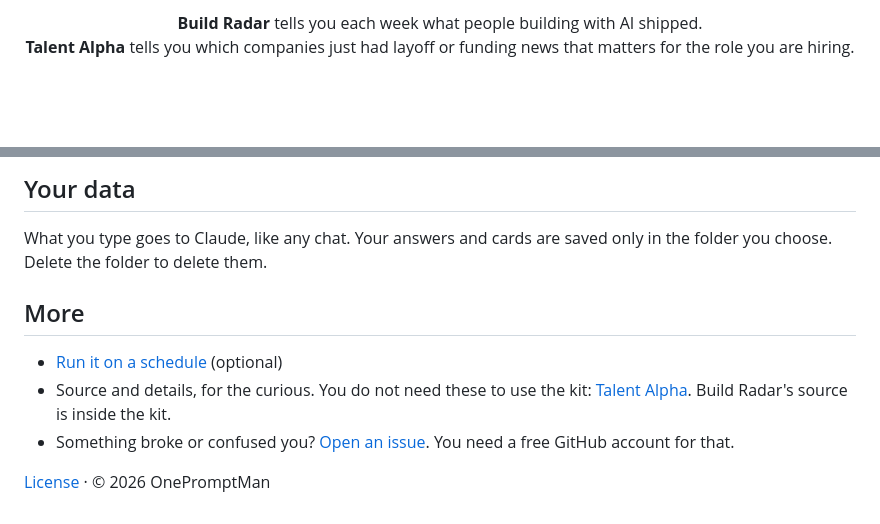
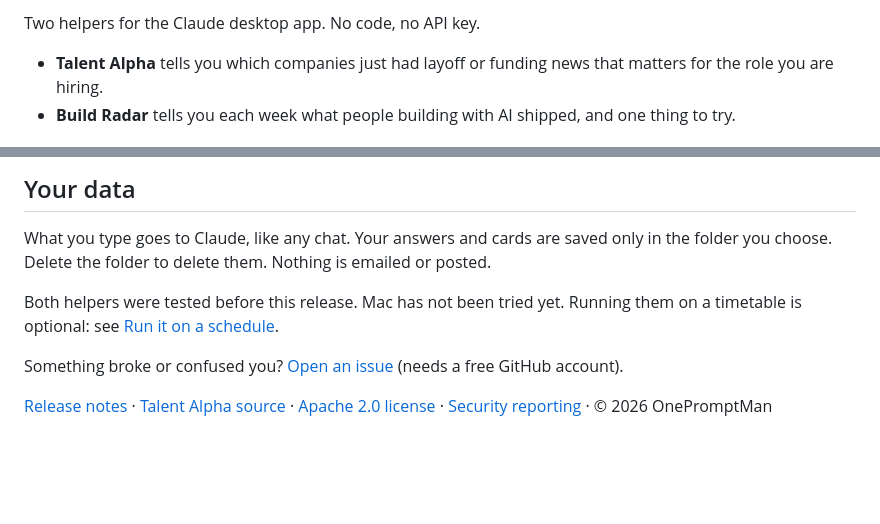
Before and after one commit to onepromptman/routines, a Markdown page: README.md, 2 parts joined by grey strips. Rendered like a GitHub page; blank space fills up the shorter version.

```diff
--- a/README.md
+++ b/README.md
@@ -6,6 +4,6 @@
 
-**Build Radar** tells you each week what people building with AI shipped.<br/>
-**Talent Alpha** tells you which companies just had layoff or funding news that matters for the role you are hiring.
+Two helpers for the Claude desktop app. No code, no API key.
 
-<br/>
+- **Talent Alpha** tells you which companies just had layoff or funding news that matters for the role you are hiring.
+- **Build Radar** tells you each week what people building with AI shipped, and one thing to try.
 
@@ -38,12 +56,10 @@ After that, type `run build radar` or `run talent alpha` whenever you want a fre
 
 ## Your data
 
-What you type goes to Claude, like any chat. Your answers and cards are saved only in the folder you choose. Delete the folder to delete them.
+What you type goes to Claude, like any chat. Your answers and cards are saved only in the folder you choose. Delete the folder to delete them. Nothing is emailed or posted.
 
-## More
+Both helpers were tested before this release. Mac has not been tried yet. Running them on a timetable is optional: see [Run it on a schedule](schedule/README.md).
 
-- [Run it on a schedule](schedule/README.md) (optional)
-- Source and details, for the curious. You do not need these to use the kit: [Talent Alpha](https://github.com/onepromptman/talent-alpha). Build Radar's source is inside the kit.
-- Something broke or confused you? [Open an issue](https://github.com/onepromptman/routines/issues). You need a free GitHub account for that.
+Something broke or confused you? [Open an issue](https://github.com/onepromptman/routines/issues) (needs a free GitHub account).
 
-[License](LICENSE) · © 2026 OnePromptMan
+[Release notes](https://github.com/onepromptman/routines/releases/latest) · [Talent Alpha source](https://github.com/onepromptman/talent-alpha) · [Apache 2.0 license](LICENSE) · [Security reporting](SECURITY.md) · © 2026 OnePromptMan
```
Also changed, not shown: other parts of README.md (+39 -21 lines), CHANGELOG.md (+9 -0 lines), docs/talent-alpha-sample.png, 4 other files.
